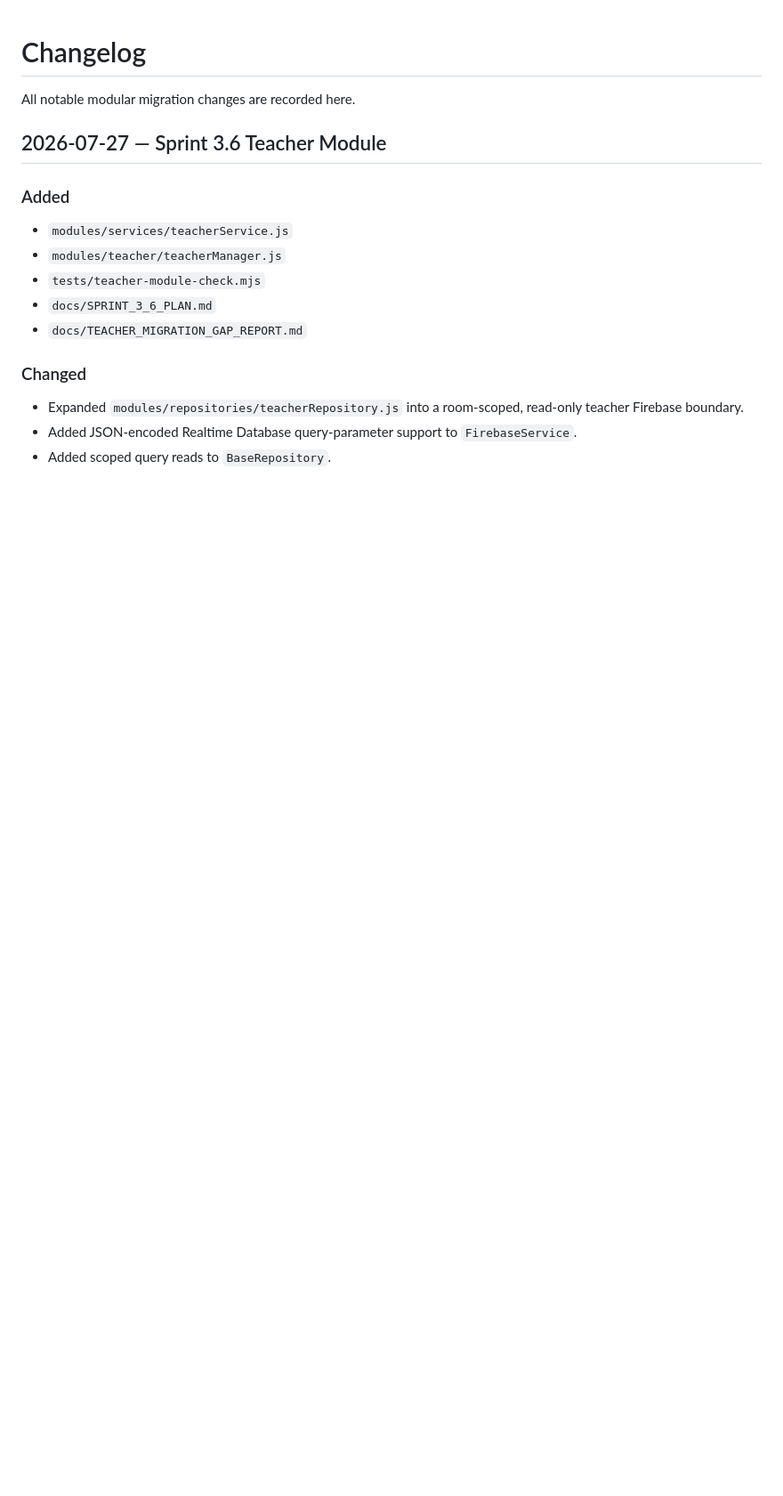
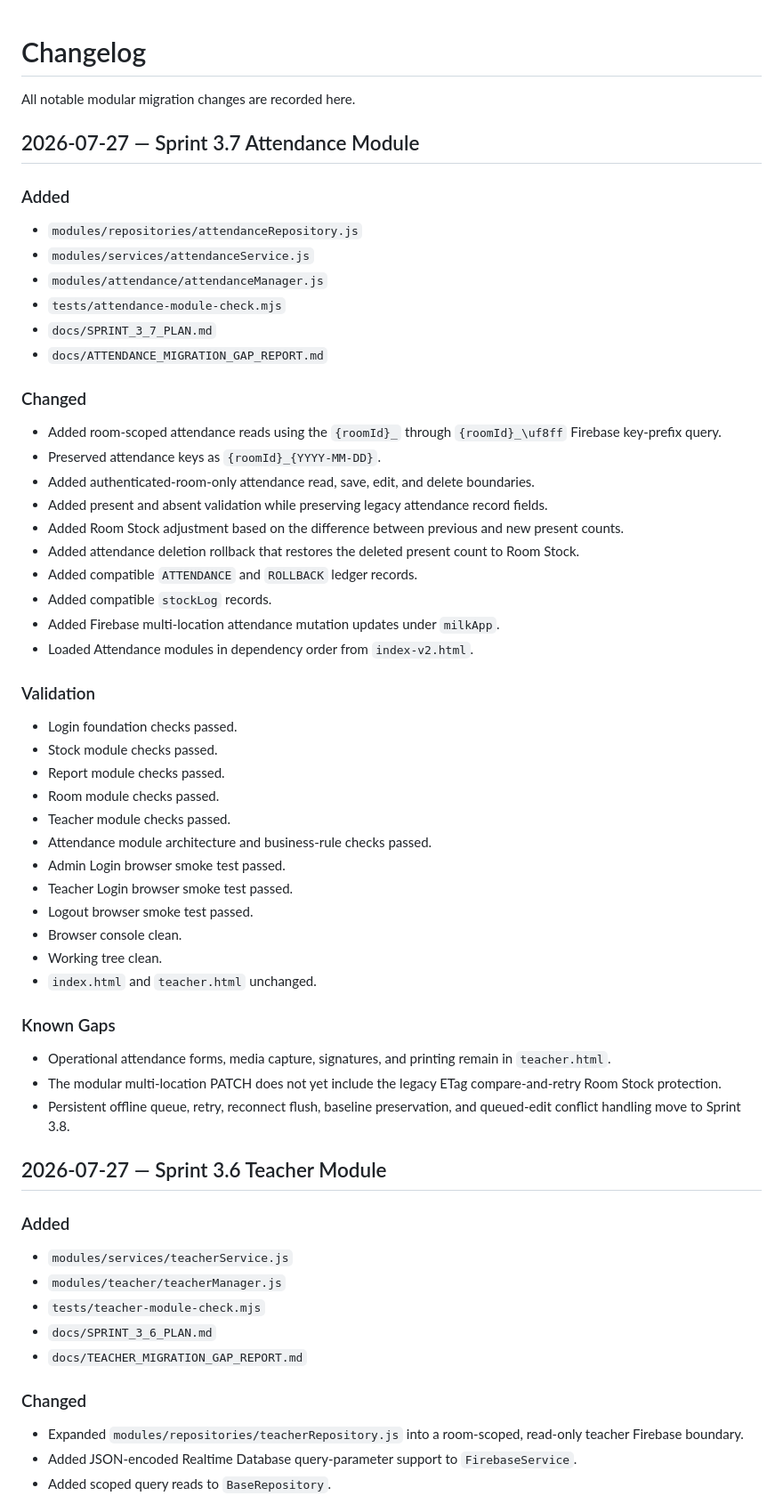
Before and after one commit to possible25672024-tech/MilkSchoolSystem-V2, a Markdown page: CHANGELOG.md, the part around the change. Shown at 89% size. Drawn GitHub-style; blank space fills up the shorter version.

Commit message:
docs(changelog): record Sprint 3.7 attendance completion

```diff
--- a/CHANGELOG.md
+++ b/CHANGELOG.md
@@ -1,6 +1,51 @@
 # Changelog
 
 All notable modular migration changes are recorded here.
+
+## 2026-07-27 — Sprint 3.7 Attendance Module
+
+### Added
+
+- `modules/repositories/attendanceRepository.js`
+- `modules/services/attendanceService.js`
+- `modules/attendance/attendanceManager.js`
+- `tests/attendance-module-check.mjs`
+- `docs/SPRINT_3_7_PLAN.md`
+- `docs/ATTENDANCE_MIGRATION_GAP_REPORT.md`
+
+### Changed
+
+- Added room-scoped attendance reads using the `{roomId}_` through `{roomId}_\uf8ff` Firebase key-prefix query.
+- Preserved attendance keys as `{roomId}_{YYYY-MM-DD}`.
+- Added authenticated-room-only attendance read, save, edit, and delete boundaries.
+- Added present and absent validation while preserving legacy attendance record fields.
+- Added Room Stock adjustment based on the difference between previous and new present counts.
+- Added attendance deletion rollback that restores the deleted present count to Room Stock.
+- Added compatible `ATTENDANCE` and `ROLLBACK` ledger records.
+- Added compatible `stockLog` records.
+- Added Firebase multi-location attendance mutation updates under `milkApp`.
+- Loaded Attendance modules in dependency order from `index-v2.html`.
+
+### Validation
+
+- Login foundation checks passed.
+- Stock module checks passed.
+- Report module checks passed.
+- Room module checks passed.
+- Teacher module checks passed.
+- Attendance module architecture and business-rule checks passed.
+- Admin Login browser smoke test passed.
+- Teacher Login browser smoke test passed.
+- Logout browser smoke test passed.
+- Browser console clean.
+- Working tree clean.
+- `index.html` and `teacher.html` unchanged.
+
+### Known Gaps
+
+- Operational attendance forms, media capture, signatures, and printing remain in `teacher.html`.
+- The modular multi-location PATCH does not yet include the legacy ETag compare-and-retry Room Stock protection.
+- Persistent offline queue, retry, reconnect flush, baseline preservation, and queued-edit conflict handling move to Sprint 3.8.
 
 ## 2026-07-27 — Sprint 3.6 Teacher Module
 
```
